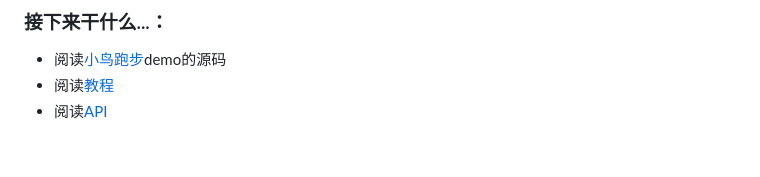
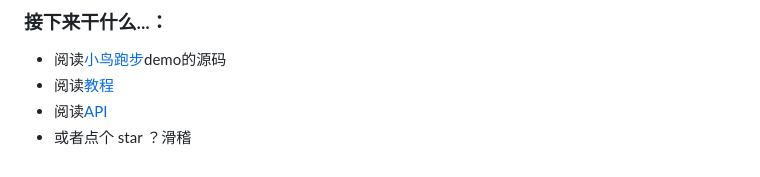
Before and after one commit to Nightre/sparkle.js, a Markdown page: README.md, the part around the change. GitHub-like rendering.

```diff
--- a/README.md
+++ b/README.md
@@ -339,3 +339,4 @@ class MainSence extends Sence {
 * 阅读[小鸟跑步](https://nightre.github.io/sparkle.js/demo/chrome-dino)demo的源码
 * 阅读[教程](./tutorial.md)
 * 阅读[API](https://nightre.github.io/sparkle.js/docs/index)
+* 或者点个 star ？滑稽
```
